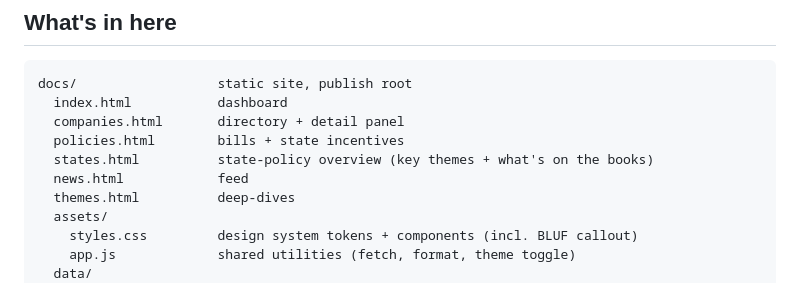
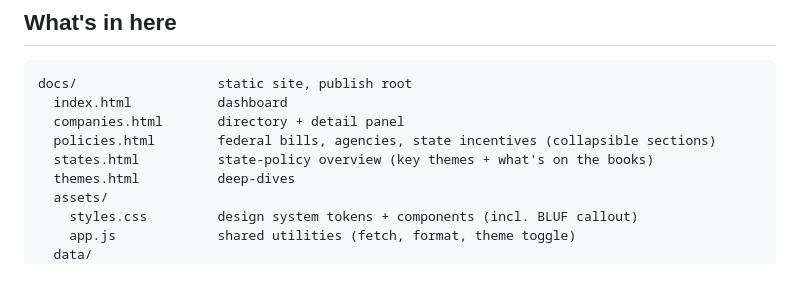
Before and after one commit to pranava0x0/roboticsleadership, a Markdown page: README.md, the part around the change. GitHub-like rendering.

```diff
--- a/README.md
+++ b/README.md
@@ -12,9 +12,8 @@ A live-updating dashboard consolidating robotics startups, government policy, in
 docs/                  static site, publish root
   index.html           dashboard
   companies.html       directory + detail panel
-  policies.html        bills + state incentives
+  policies.html        federal bills, agencies, state incentives (collapsible sections)
   states.html          state-policy overview (key themes + what's on the books)
-  news.html            feed
   themes.html          deep-dives
   assets/
     styles.css         design system tokens + components (incl. BLUF callout)
```
Also changed, not shown: issues.md (+9 -0 lines), uat.md (+20 -19 lines).
